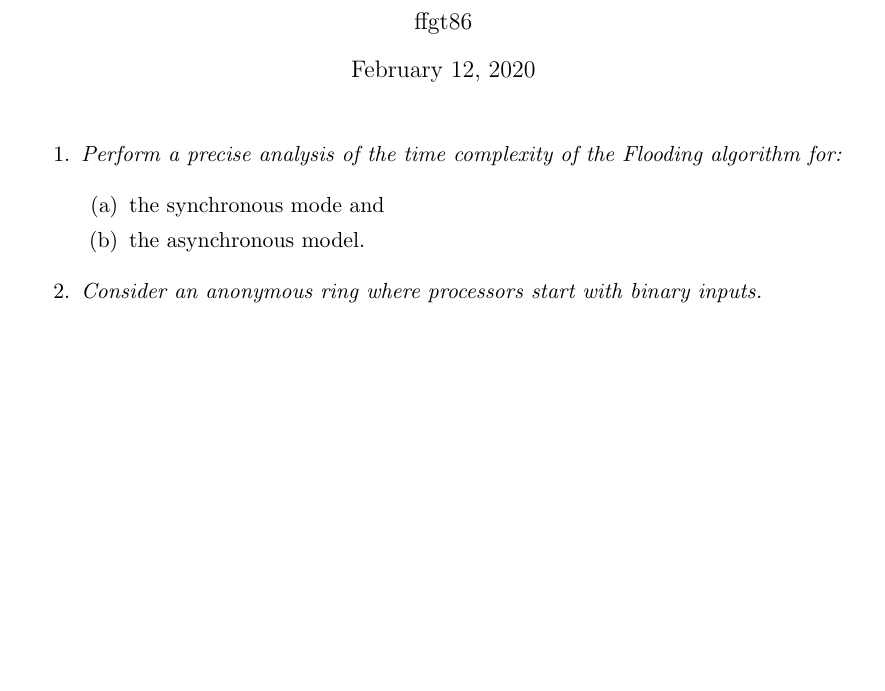
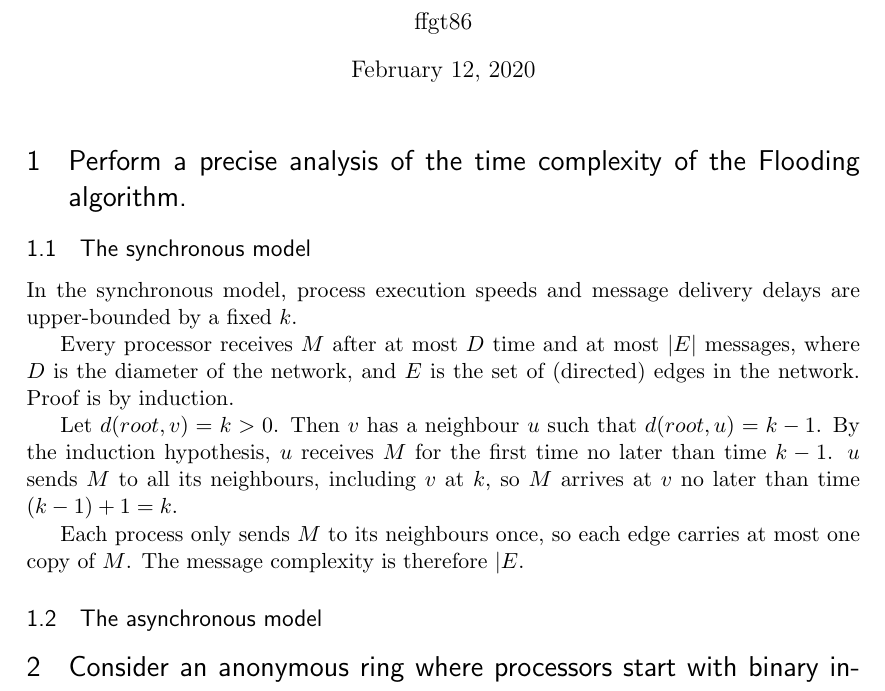
Before and after one commit to PrismaticPolygon/Distributed-Computing-Coursework, a LaTeX document (report/report.tex): part of the page, cut so that both start at the same text, the shorter picture padded with empty space. Compiled offline with pdfLaTeX.

Commit message:
Started on questions 1 and 2

```diff
--- a/report/report.tex
+++ b/report/report.tex
@@ -65,18 +65,18 @@
 \begin{document}
 \maketitle
 
-\begin{enumerate}
+\section{Perform a precise analysis of the time complexity of the Flooding algorithm.}
+\subsection{The synchronous model}
 
-\item{\textit{Perform a precise analysis of the time complexity of the Flooding algorithm for:}}
+In the synchronous model, process execution speeds and message delivery delays are upper-bounded by a fixed $k$.
 
-\begin{enumerate}
+Every processor receives $M$ after at most $D$ time and at most $|E|$ messages, where $D$ is the diameter of the network, and $E$ is the set of (directed) edges in the network. Proof is by induction.
 
-     \item{the synchronous mode and}
-     \item{the asynchronous model.}
+Let $d(root, v) = k > 0$. Then $v$ has a neighbour $u$ such that $d(root, u) = k - 1$. By the induction hypothesis, $u$ receives $M$ for the first time no later than time $k - 1$. $u$ sends $M$ to all its neighbours, including $v$ at $k$, so $M$ arrives at $v$ no later than time $(k - 1) + 1 = k$.
 
-\end{enumerate}
+Each process only sends $M$ to its neighbours once, so each edge carries at most one copy of $M$. The message complexity is therefore $|E$.
 
-\item{\textit{Consider an anonymous ring where processors start with binary inputs.}}
+\subsection{The asynchronous model}
 
-\begin{enumerate}
+\section{Consider an anonymous ring where processors start with binary inputs.}
 
```
Also changed, not shown: README.md, documents/chapter3.pdf (added), report/report.pdf, report/report.tex (10 more changed lines), 3 other files.
